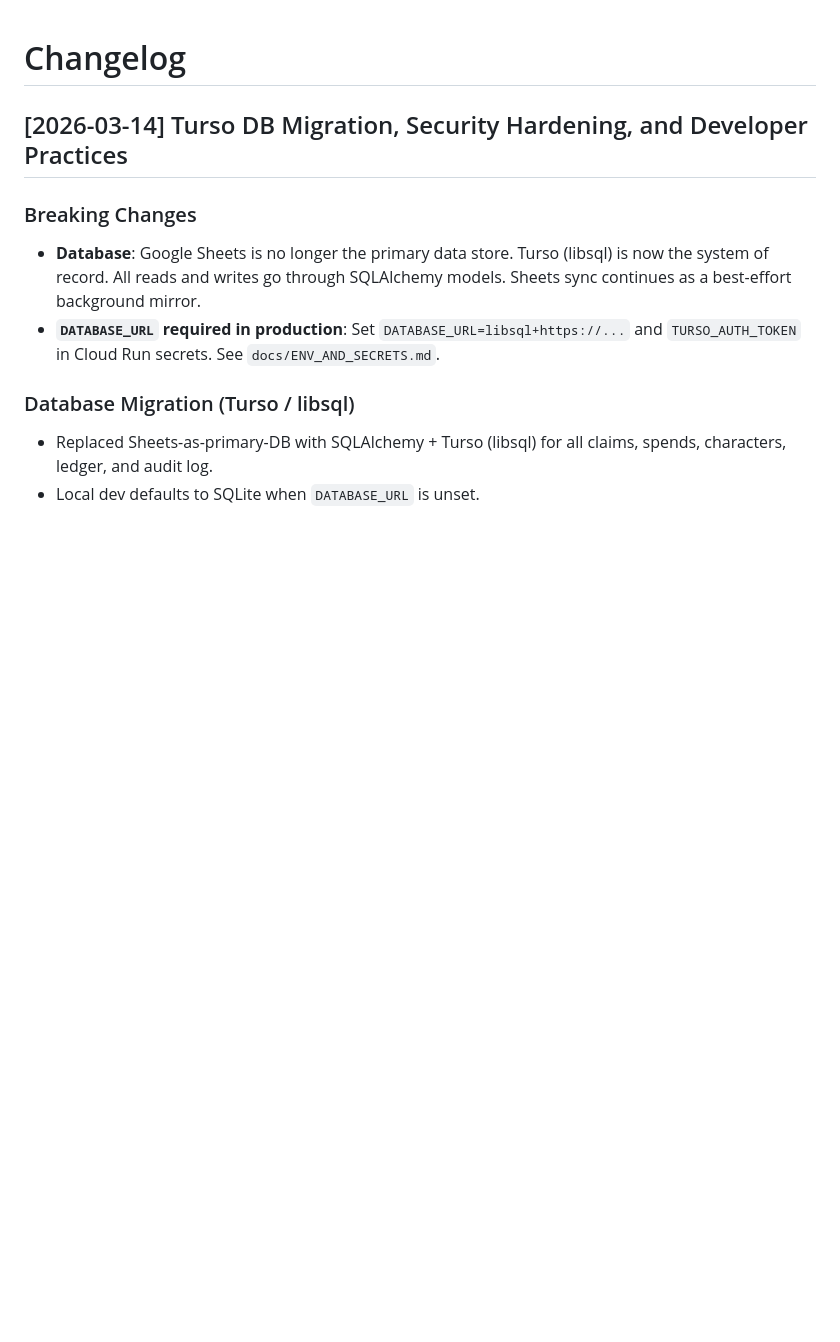
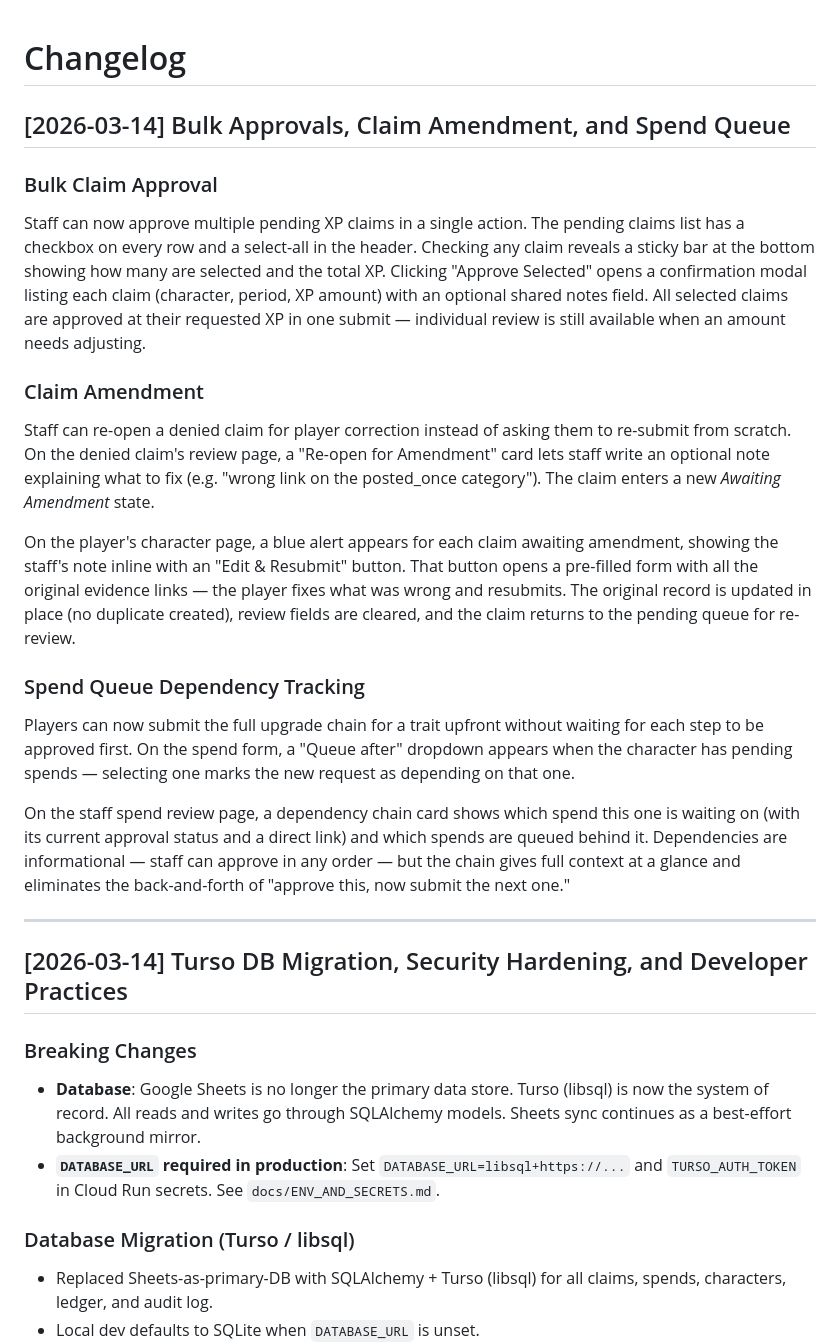
Before and after one commit to jkomg/mcbn-xp-tracker, a Markdown page: CHANGELOG.md, the part around the change. GitHub-like rendering; blank space fills up the shorter version.

Commit message:
Changelog: bulk approvals, claim amendment, spend queue (2026-03-14)
Co-Authored-By: Claude Sonnet 4.6 <noreply@anthropic.com>

```diff
--- a/CHANGELOG.md
+++ b/CHANGELOG.md
@@ -1,4 +1,24 @@
 # Changelog
+
+## [2026-03-14] Bulk Approvals, Claim Amendment, and Spend Queue
+
+### Bulk Claim Approval
+
+Staff can now approve multiple pending XP claims in a single action. The pending claims list has a checkbox on every row and a select-all in the header. Checking any claim reveals a sticky bar at the bottom showing how many are selected and the total XP. Clicking "Approve Selected" opens a confirmation modal listing each claim (character, period, XP amount) with an optional shared notes field. All selected claims are approved at their requested XP in one submit — individual review is still available when an amount needs adjusting.
+
+### Claim Amendment
+
+Staff can re-open a denied claim for player correction instead of asking them to re-submit from scratch. On the denied claim's review page, a "Re-open for Amendment" card lets staff write an optional note explaining what to fix (e.g. "wrong link on the posted_once category"). The claim enters a new *Awaiting Amendment* state.
+
+On the player's character page, a blue alert appears for each claim awaiting amendment, showing the staff's note inline with an "Edit & Resubmit" button. That button opens a pre-filled form with all the original evidence links — the player fixes what was wrong and resubmits. The original record is updated in place (no duplicate created), review fields are cleared, and the claim returns to the pending queue for re-review.
+
+### Spend Queue Dependency Tracking
+
+Players can now submit the full upgrade chain for a trait upfront without waiting for each step to be approved first. On the spend form, a "Queue after" dropdown appears when the character has pending spends — selecting one marks the new request as depending on that one.
+
+On the staff spend review page, a dependency chain card shows which spend this one is waiting on (with its current approval status and a direct link) and which spends are queued behind it. Dependencies are informational — staff can approve in any order — but the chain gives full context at a glance and eliminates the back-and-forth of "approve this, now submit the next one."
+
+---
 
 ## [2026-03-14] Turso DB Migration, Security Hardening, and Developer Practices
 
```
